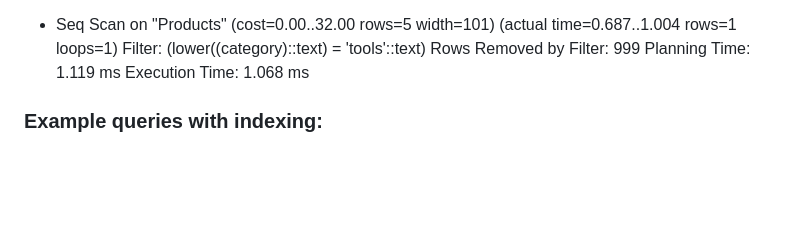
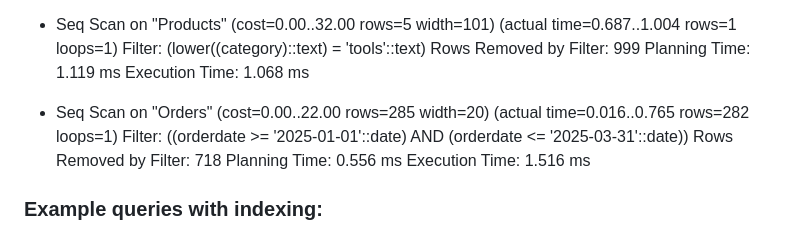
Before and after one commit to DarkMechanikum/Advanced_Database_Concepts_Assignment, a Markdown page: README.md, the part around the change. GitHub-like rendering; blank space fills up the shorter version.

```diff
--- a/README.md
+++ b/README.md
@@ -140,4 +140,10 @@ However, it is significant enough to clearly see the difference even at such sma
   Rows Removed by Filter: 999
   Planning Time: 1.119 ms
   Execution Time: 1.068 ms
+
+- Seq Scan on "Orders" (cost=0.00..22.00 rows=285 width=20) (actual time=0.016..0.765 rows=282 loops=1)
+  Filter: ((orderdate >= '2025-01-01'::date) AND (orderdate <= '2025-03-31'::date))
+  Rows Removed by Filter: 718
+  Planning Time: 0.556 ms
+  Execution Time: 1.516 ms
 ### Example queries with indexing:
```
